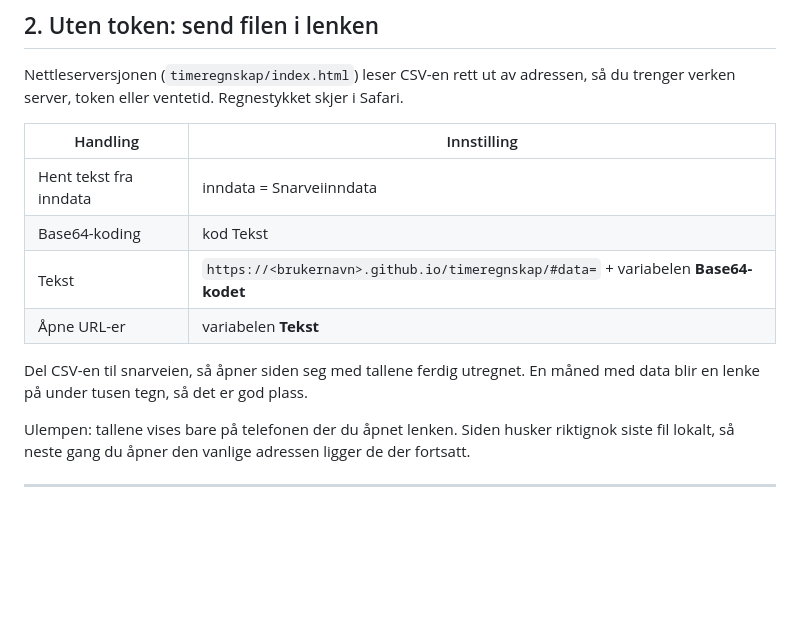
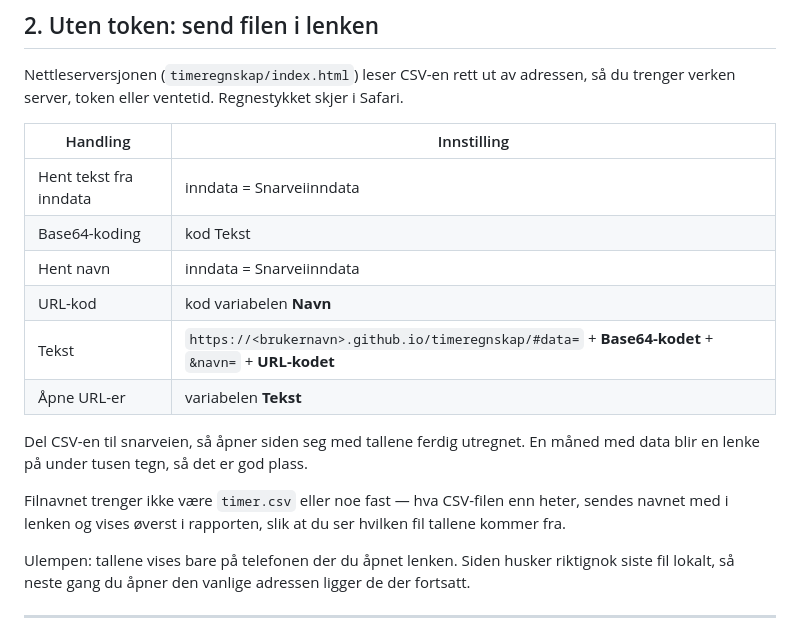
Before and after one commit to hlundstad/timeregnskap, a Markdown page: IPHONE.md, the part around the change. GitHub-like rendering; blank space fills up the shorter version.

Commit message:
Oppdater IPHONE.md med filnavn-steget i snarveien
Co-Authored-By: Claude Sonnet 5 <noreply@anthropic.com>

```diff
--- a/IPHONE.md
+++ b/IPHONE.md
@@ -77,11 +77,17 @@ så du trenger verken server, token eller ventetid. Regnestykket skjer i Safari.
 | --- | --- |
 | Hent tekst fra inndata | inndata = Snarveiinndata |
 | Base64-koding | kod Tekst |
-| Tekst | `https://<brukernavn>.github.io/timeregnskap/#data=` + variabelen **Base64-kodet** |
+| Hent navn | inndata = Snarveiinndata |
+| URL-kod | kod variabelen **Navn** |
+| Tekst | `https://<brukernavn>.github.io/timeregnskap/#data=` + **Base64-kodet** + `&navn=` + **URL-kodet** |
 | Åpne URL-er | variabelen **Tekst** |
 
 Del CSV-en til snarveien, så åpner siden seg med tallene ferdig utregnet. En
 måned med data blir en lenke på under tusen tegn, så det er god plass.
+
+Filnavnet trenger ikke være `timer.csv` eller noe fast — hva CSV-filen enn
+heter, sendes navnet med i lenken og vises øverst i rapporten, slik at du ser
+hvilken fil tallene kommer fra.
 
 Ulempen: tallene vises bare på telefonen der du åpnet lenken. Siden husker
 riktignok siste fil lokalt, så neste gang du åpner den vanlige adressen ligger
```
